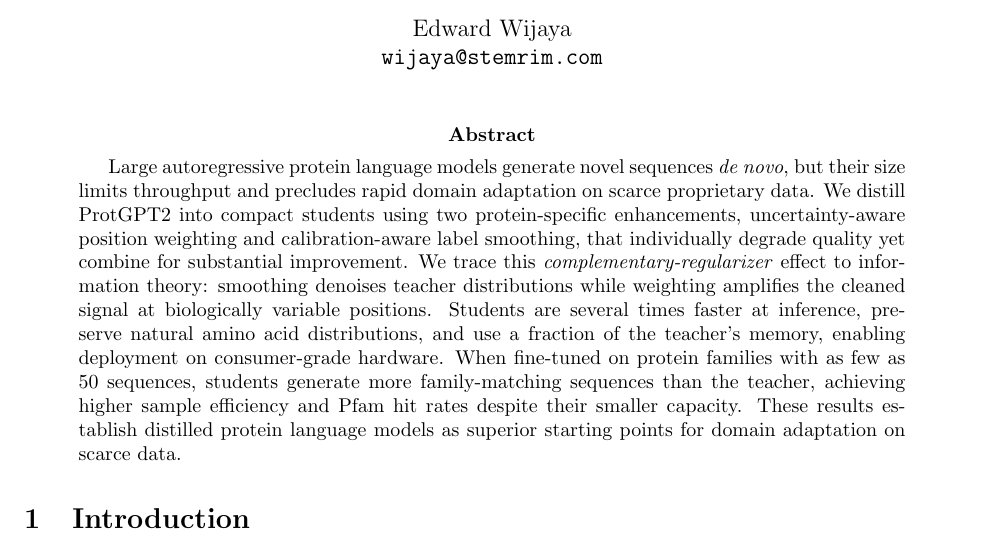
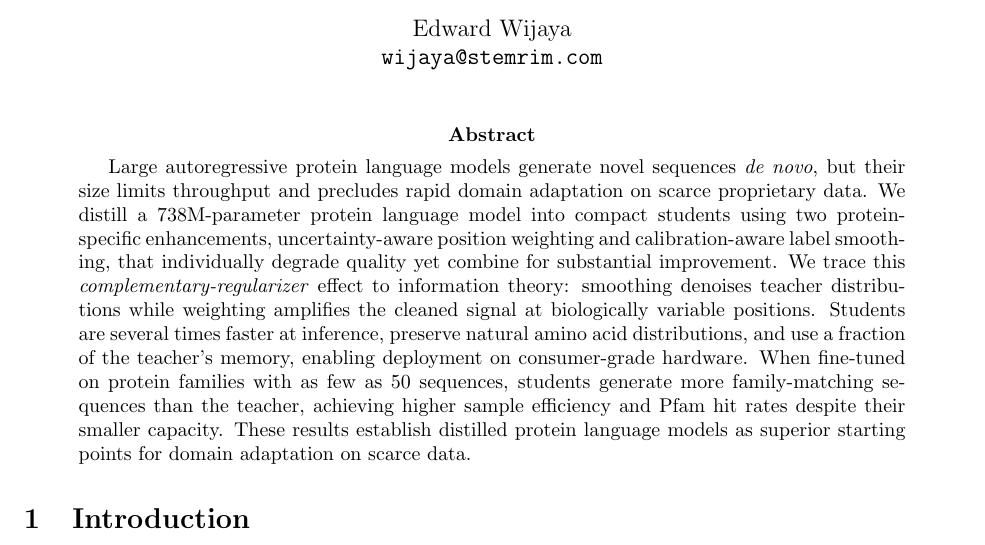
Before and after one commit to ewijaya/protein-lm-distill, a LaTeX paper (paper/main.tex, which reads paper/sections/abstract.tex): part of page 1 of 19, cut so that both start at the same text. Compiled offline with pdfLaTeX.

Commit message:
style: remove ProtGPT2 name from abstract
Replace with generic '738M-parameter protein language model' to avoid
promoting a specific model in the abstract.

```diff
--- a/paper/sections/abstract.tex
+++ b/paper/sections/abstract.tex
@@ -1,7 +1,7 @@
 \begin{abstract}
 Large autoregressive protein language models generate novel sequences
 \textit{de novo}, but their size limits throughput and precludes rapid domain
-adaptation on scarce proprietary data. We distill ProtGPT2 into compact
+adaptation on scarce proprietary data. We distill a 738M-parameter protein language model into compact
 students using two protein-specific enhancements, uncertainty-aware position
 weighting and calibration-aware label smoothing, that individually degrade
 quality yet combine for substantial improvement. We trace this
```
